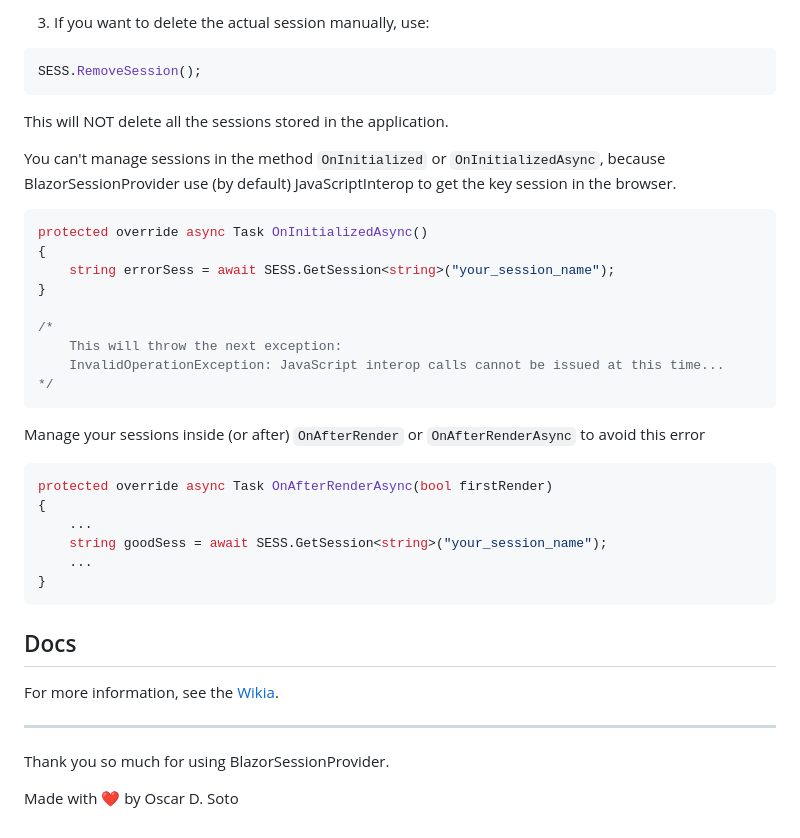
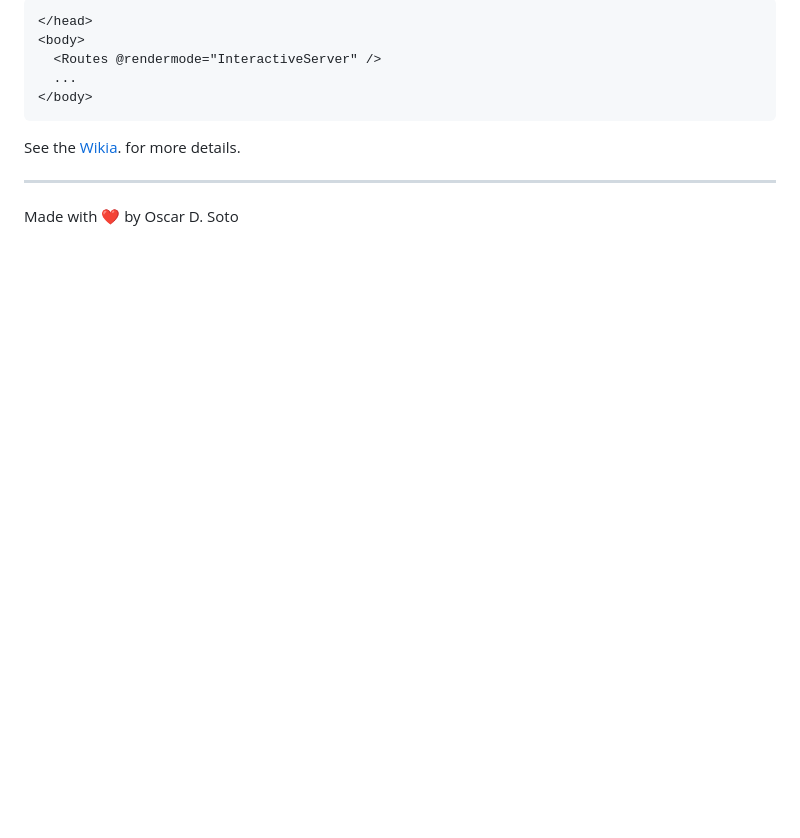
Before and after one commit to oscardsoto/BlazorSessionProvider, a Markdown page: README.md, the part around one of its changes. Drawn GitHub-style; blank space fills up the shorter version.

````diff
--- a/README.md
+++ b/README.md
@@ -65,36 +74,12 @@ Make sure to put the render mode in "InteractiveServer" on each page you want to
-3. If you want to delete the actual session manually, use:
-  ```csharp
-  SESS.RemoveSession();
-  ```
-  This will NOT delete all the sessions stored in the application.
-
-You can't manage sessions in the method `OnInitialized` or `OnInitializedAsync`, because BlazorSessionProvider use (by default) JavaScriptInterop to get the key session in the browser.
-
-```csharp
-protected override async Task OnInitializedAsync()
-{
-	string errorSess = await SESS.GetSession<string>("your_session_name");
-}
-
-/*
-	This will throw the next exception:
-	InvalidOperationException: JavaScript interop calls cannot be issued at this time...
-*/
+```html
+</head>
+<body>
+  <Routes @rendermode="InteractiveServer" />
+  ...
+</body>
 ```
 
-Manage your sessions inside (or after) `OnAfterRender` or `OnAfterRenderAsync` to avoid this error
+See the [Wikia](https://github.com/oscardsoto/BlazorSessionProvider/wiki). for more details.
 
-```csharp
-protected override async Task OnAfterRenderAsync(bool firstRender)
-{
-	...
-	string goodSess = await SESS.GetSession<string>("your_session_name");
-	...
-}
-```
-## Docs
-For more information, see the [Wikia](https://github.com/oscardsoto/BlazorSessionProvider/wiki).
-***
-Thank you so much for using BlazorSessionProvider.
-
+---
 Made with ❤️ by Oscar D. Soto
````
Also changed, not shown: other parts of README.md (+63 -54 lines).
